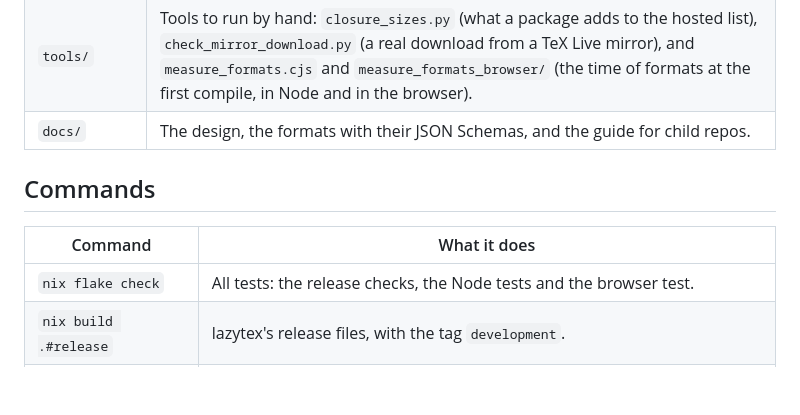
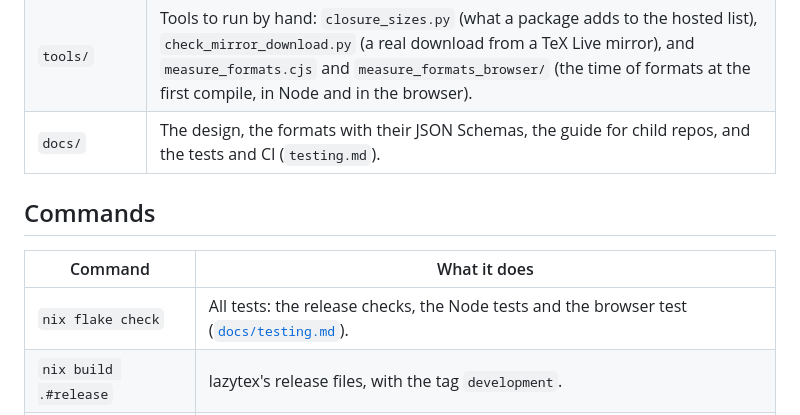
Before and after one commit to RandomSpaceship/lazytex, a Markdown page: README.md, the part around the change. Drawn GitHub-style; blank space fills up the shorter version.

```diff
--- a/README.md
+++ b/README.md
@@ -84,13 +84,13 @@ real one.
 | `pages/` | The demo site on GitHub Pages: a page with progress, a stop button and a timer, on the example child. |
 | `tests/` | The Node tests and the browser test of the library. |
 | `tools/` | Tools to run by hand: `closure_sizes.py` (what a package adds to the hosted list), `check_mirror_download.py` (a real download from a TeX Live mirror), and `measure_formats.cjs` and `measure_formats_browser/` (the time of formats at the first compile, in Node and in the browser). |
-| `docs/` | The design, the formats with their JSON Schemas, and the guide for child repos. |
+| `docs/` | The design, the formats with their JSON Schemas, the guide for child repos, and the tests and CI (`testing.md`). |
 
 ## Commands
 
 | Command | What it does |
 |---|---|
-| `nix flake check` | All tests: the release checks, the Node tests and the browser test. |
+| `nix flake check` | All tests: the release checks, the Node tests and the browser test ([`docs/testing.md`](docs/testing.md)). |
 | `nix build .#release` | lazytex's release files, with the tag `development`. |
 | `nix run .#release-assemble -- TAG OUT` | The release tree for a tag (all files that go out), checked, in `OUT/release/`, and the same tree packed as the assets of the GitHub release in `OUT/assets/` (the release workflow). It has the `loads` records of all packages. |
 | `nix build .#release-full` | The release files with the `loads` records of all packages. This takes about 8 minutes on 16 threads, so CI builds it. `.#release` has the records of the hosted packages only. |
```
Also changed, not shown: AGENTS.md (+2 -0 lines), docs/testing.md (added, +136 -0 lines).
